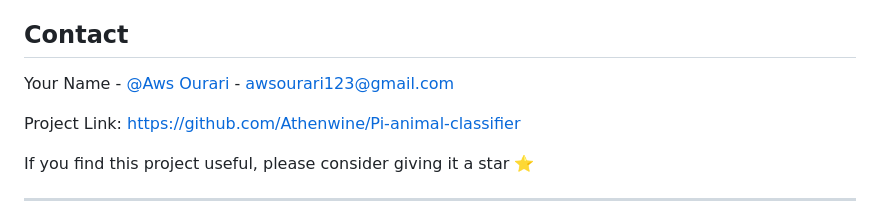
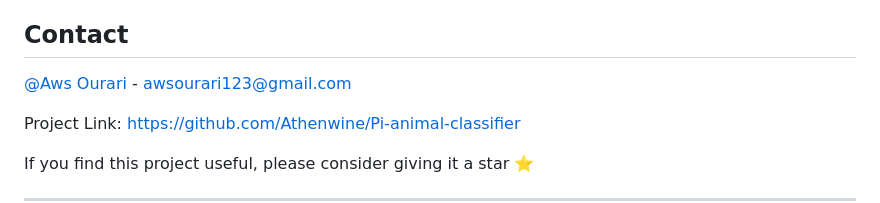
Before and after one commit to Athenwine/Pi-animal-classifier, a Markdown page: README.md, the part around the change. Drawn GitHub-style.

Commit message:
Update contact information in README.md

```diff
--- a/README.md
+++ b/README.md
@@ -235,7 +235,7 @@ Contributions are welcome! Please feel free to submit a Pull Request.
 
 ##  Contact
 
-Your Name - [@Aws Ourari](https://www.linkedin.com/in/aws-ourari-2590891b6/) - awsourari123@gmail.com
+[@Aws Ourari](https://www.linkedin.com/in/aws-ourari-2590891b6/) - awsourari123@gmail.com
 
 Project Link: [https://github.com/Athenwine/Pi-animal-classifier](https://github.com/Athenwine/Pi-animal-classifier)
 
```
